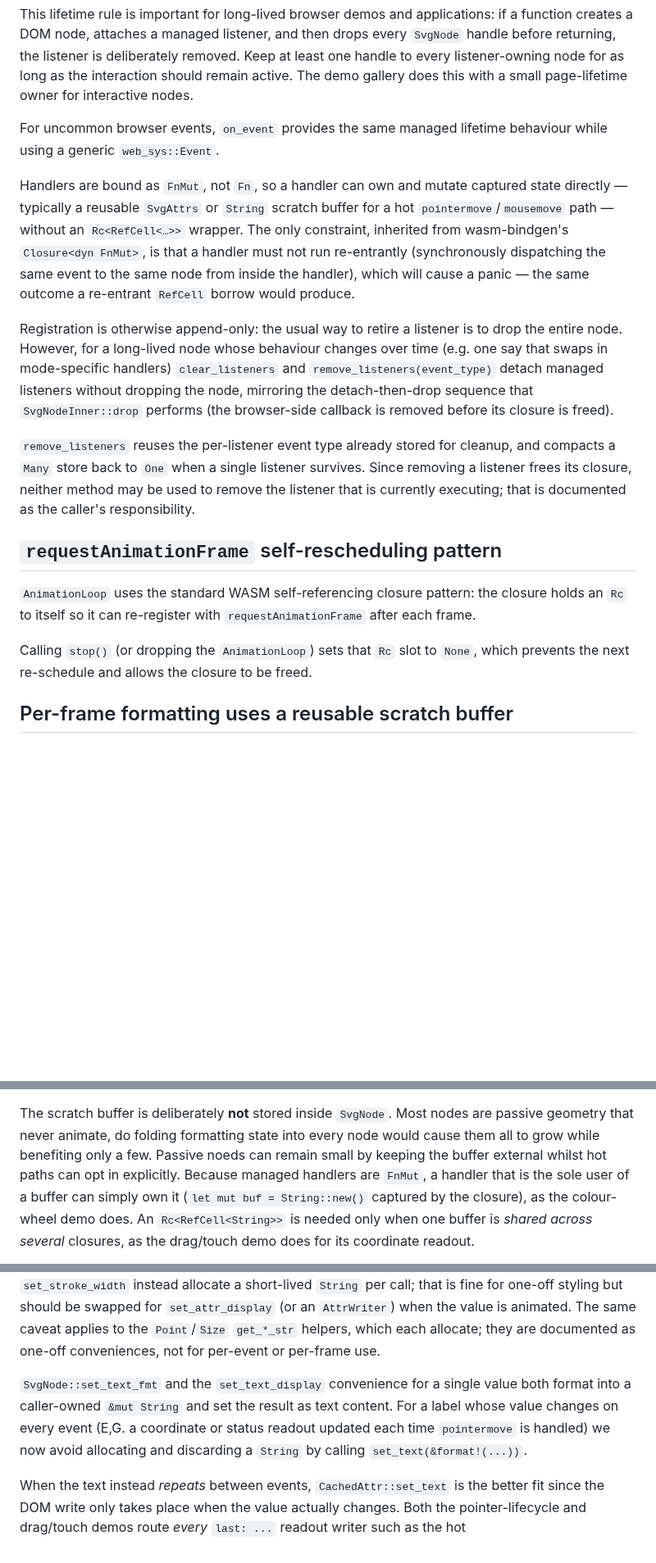
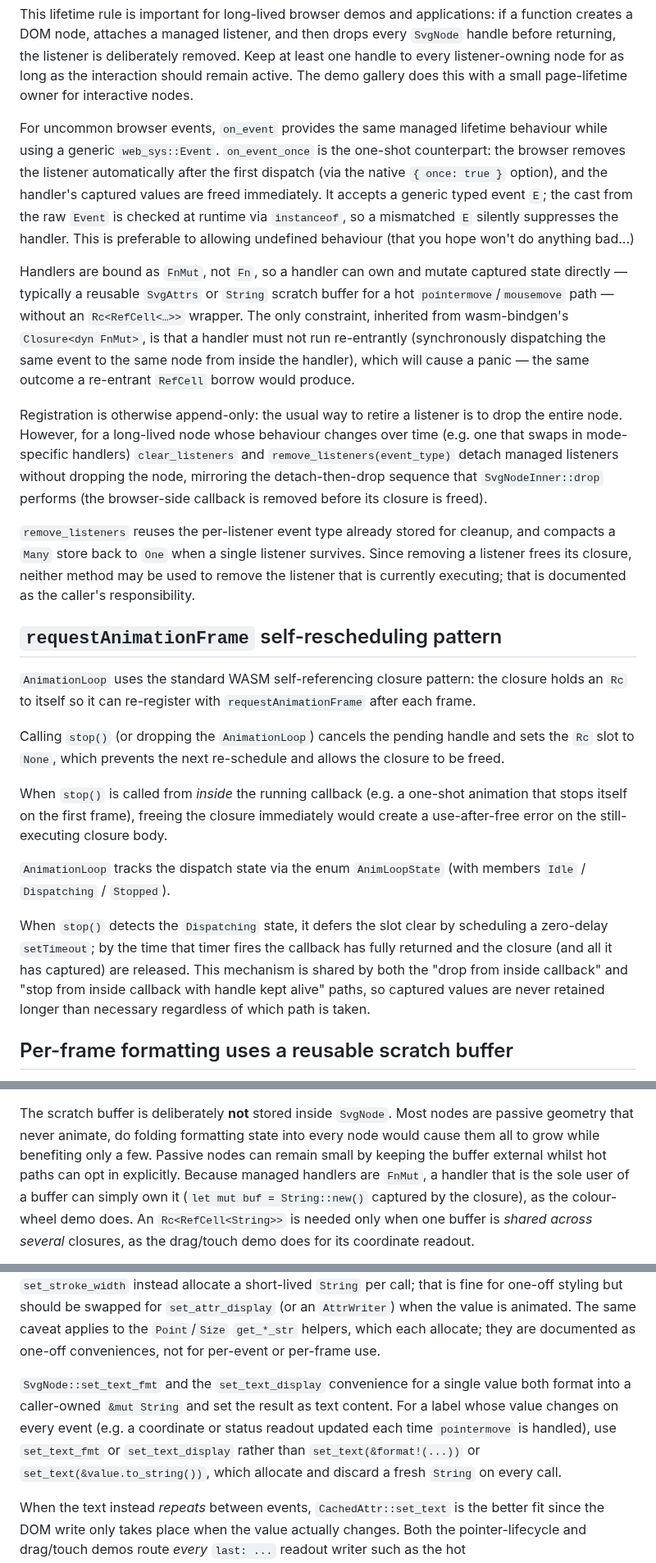
Before and after one commit to ChrisWhealy/svg-dom, a Markdown page: docs/design_notes.md, 3 parts joined by grey strips. Shown at 82% size. Drawn GitHub-style; blank space fills up the shorter version.

```diff
--- a/docs/design_notes.md
+++ b/docs/design_notes.md
@@ -32,12 +32,15 @@ Keep at least one handle to every listener-owning node for as long as the intera
 The demo gallery does this with a small page-lifetime owner for interactive nodes.
 
 For uncommon browser events, `on_event` provides the same managed lifetime behaviour while using a generic `web_sys::Event`.
+`on_event_once` is the one-shot counterpart: the browser removes the listener automatically after the first dispatch (via the native `{ once: true }` option), and the handler's captured values are freed immediately.
+It accepts a generic typed event `E`; the cast from the raw `Event` is checked at runtime via `instanceof`, so a mismatched `E` silently suppresses the handler.
+This is preferable to allowing undefined behaviour (that you hope won't do anything bad...)
 
 Handlers are bound as `FnMut`, not `Fn`, so a handler can own and mutate captured state directly — typically a reusable `SvgAttrs` or `String` scratch buffer for a hot `pointermove`/`mousemove` path — without an `Rc<RefCell<…>>` wrapper.
 The only constraint, inherited from wasm-bindgen's `Closure<dyn FnMut>`, is that a handler must not run re-entrantly (synchronously dispatching the same event to the same node from inside the handler), which will cause a panic — the same outcome a re-entrant `RefCell` borrow would produce.
 
 Registration is otherwise append-only: the usual way to retire a listener is to drop the entire node.
-However, for a long-lived node whose behaviour changes over time (e.g. one say that swaps in mode-specific handlers) `clear_listeners` and `remove_listeners(event_type)` detach managed listeners without dropping the node, mirroring the detach-then-drop sequence that `SvgNodeInner::drop` performs (the browser-side callback is removed before its closure is freed).
+However, for a long-lived node whose behaviour changes over time (e.g. one that swaps in mode-specific handlers) `clear_listeners` and `remove_listeners(event_type)` detach managed listeners without dropping the node, mirroring the detach-then-drop sequence that `SvgNodeInner::drop` performs (the browser-side callback is removed before its closure is freed).
 
 `remove_listeners` reuses the per-listener event type already stored for cleanup, and compacts a `Many` store back to `One` when a single listener survives.
 Since removing a listener frees its closure, neither method may be used to remove the listener that is currently executing; that is documented as the caller's responsibility.
@@ -46,7 +49,14 @@ Since removing a listener frees its closure, neither method may be used to remov
 
 `AnimationLoop` uses the standard WASM self-referencing closure pattern: the closure holds an `Rc` to itself so it can re-register with `requestAnimationFrame` after each frame.
 
-Calling `stop()` (or dropping the `AnimationLoop`) sets that `Rc` slot to `None`, which prevents the next re-schedule and allows the closure to be freed.
+Calling `stop()` (or dropping the `AnimationLoop`) cancels the pending handle and sets the `Rc` slot to `None`, which prevents the next re-schedule and allows the closure to be freed.
+
+When `stop()` is called from *inside* the running callback (e.g. a one-shot animation that stops itself on the first frame), freeing the closure immediately would create a use-after-free error on the still-executing closure body.
+
+`AnimationLoop` tracks the dispatch state via the enum `AnimLoopState` (with members `Idle` / `Dispatching` / `Stopped`).
+
+When `stop()` detects the `Dispatching` state, it defers the slot clear by scheduling a zero-delay `setTimeout`; by the time that timer fires the callback has fully returned and the closure (and all it has captured) are released.
+This mechanism is shared by both the "drop from inside callback" and "stop from inside callback with handle kept alive" paths, so captured values are never retained longer than necessary regardless of which path is taken.
 
 ## Per-frame formatting uses a reusable scratch buffer
 
@@ -79,7 +89,7 @@ For shapes that the typed helpers do not cover, your escape hatch is `set_transf
 
 The scratch buffer is deliberately **not** stored inside `SvgNode`.
 Most nodes are passive geometry that never animate, do folding formatting state into every node would cause them all to grow while benefiting only a few.
-Passive noeds can remain small by keeping the buffer external whilst hot paths can opt in explicitly.
+Passive nodes can remain small by keeping the buffer external whilst hot paths can opt in explicitly.
 Because managed handlers are `FnMut`, a handler that is the sole user of a buffer can simply own it (`let mut buf = String::new()` captured by the closure), as the colour-wheel demo does.
 An `Rc<RefCell<String>>` is needed only when one buffer is *shared across several* closures, as the drag/touch demo does for its coordinate readout.
 
@@ -133,7 +143,7 @@ The convenience numeric setters such as `set_stroke_width` instead allocate a sh
 The same caveat applies to the `Point`/`Size` `get_*_str` helpers, which each allocate; they are documented as one-off conveniences, not for per-event or per-frame use.
 
 `SvgNode::set_text_fmt` and the `set_text_display` convenience for a single value both format into a caller-owned `&mut String` and set the result as text content.
-For a label whose value changes on every event (E,G. a coordinate or status readout updated each time `pointermove` is handled) we now avoid allocating and discarding a `String` by calling `set_text(&format!(...))`.
+For a label whose value changes on every event (e.g. a coordinate or status readout updated each time `pointermove` is handled), use `set_text_fmt` or `set_text_display` rather than `set_text(&format!(...))` or `set_text(&value.to_string())`, which allocate and discard a fresh `String` on every call.
 
 When the text instead *repeats* between events, `CachedAttr::set_text` is the better fit since the DOM write only takes place when the value actually changes.
 Both the pointer-lifecycle and drag/touch demos route *every* `last: ...` readout writer such as the hot `pointermove`/`touchmove`/`dragover` streams and the discrete transitions alike, through one shared `CachedAttr`, so a burst of identical label updates only touches the DOM on the first write.
```
Also changed, not shown: docs/gaps.md (+8 -4 lines).
